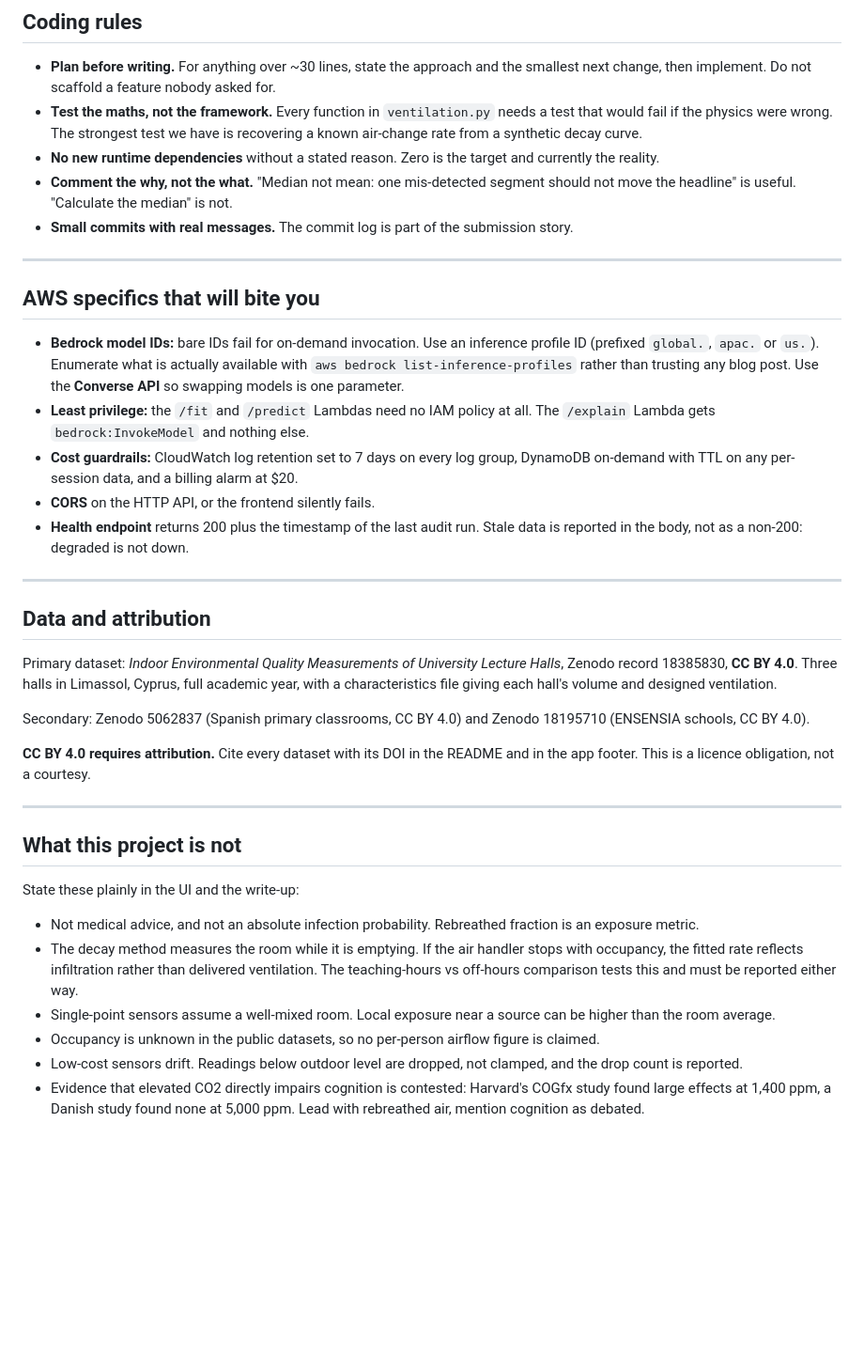
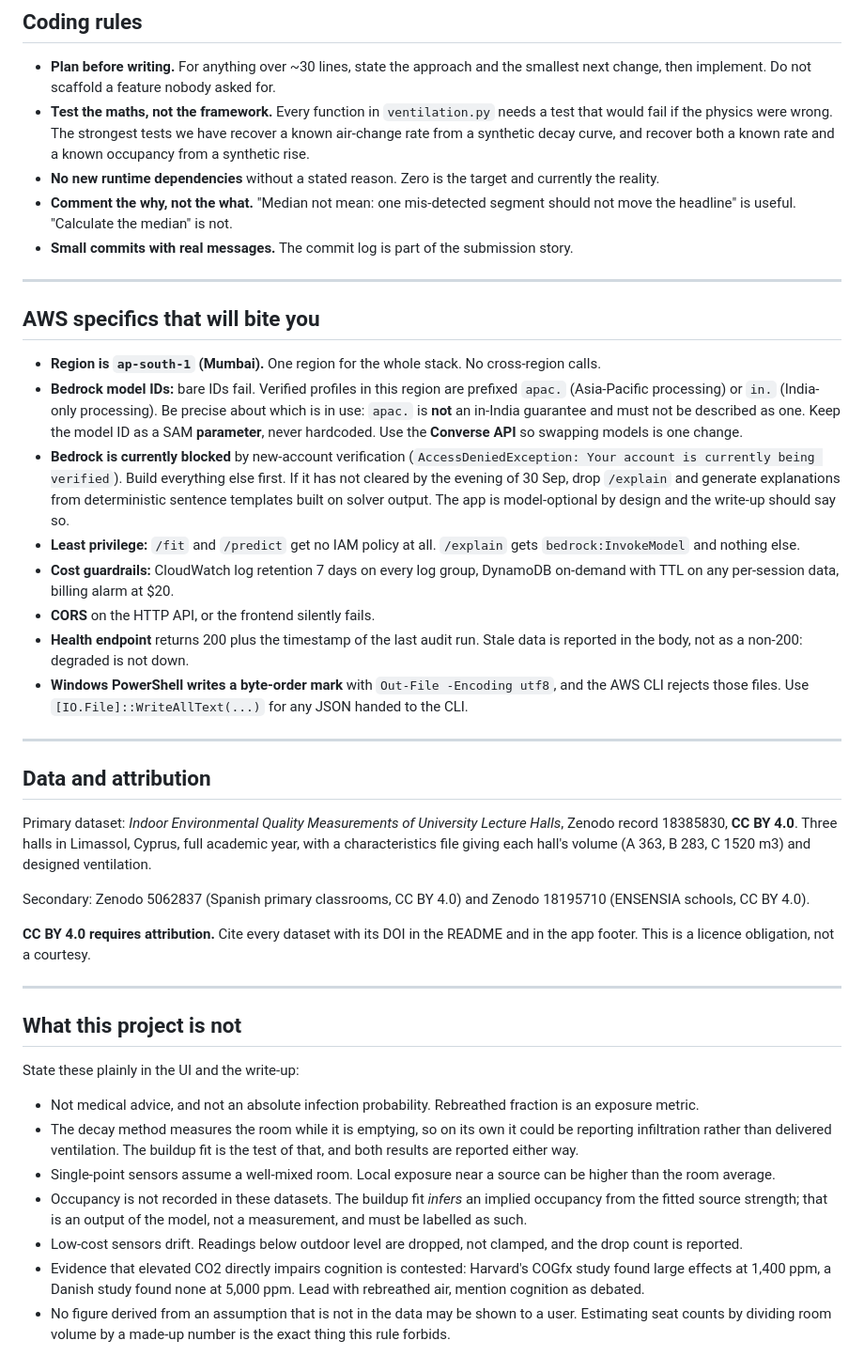
Before and after one commit to mohitk-patwari/secondbreath, a Markdown page: CLAUDE.md, the part around one of its changes. Shown at 94% size. GitHub-like rendering; blank space fills up the shorter version.

Commit message:
Update project instructions: two-method approach, corrected headline

```diff
--- a/CLAUDE.md
+++ b/CLAUDE.md
@@ -120,8 +175,9 @@ who cannot see your terminal.
   the smallest next change, then implement. Do not scaffold a feature nobody
   asked for.
 - **Test the maths, not the framework.** Every function in `ventilation.py`
-  needs a test that would fail if the physics were wrong. The strongest test
-  we have is recovering a known air-change rate from a synthetic decay curve.
+  needs a test that would fail if the physics were wrong. The strongest tests
+  we have recover a known air-change rate from a synthetic decay curve, and
+  recover both a known rate and a known occupancy from a synthetic rise.
 - **No new runtime dependencies** without a stated reason. Zero is the target
   and currently the reality.
 - **Comment the why, not the what.** "Median not mean: one mis-detected
@@ -134,19 +190,29 @@ who cannot see your terminal.
 
 ## AWS specifics that will bite you
 
-- **Bedrock model IDs:** bare IDs fail for on-demand invocation. Use an
-  inference profile ID (prefixed `global.`, `apac.` or `us.`). Enumerate what
-  is actually available with `aws bedrock list-inference-profiles` rather than
-  trusting any blog post. Use the **Converse API** so swapping models is one
-  parameter.
-- **Least privilege:** the `/fit` and `/predict` Lambdas need no IAM policy at
-  all. The `/explain` Lambda gets `bedrock:InvokeModel` and nothing else.
-- **Cost guardrails:** CloudWatch log retention set to 7 days on every log
-  group, DynamoDB on-demand with TTL on any per-session data, and a billing
-  alarm at $20.
+- **Region is `ap-south-1` (Mumbai).** One region for the whole stack. No
+  cross-region calls.
+- **Bedrock model IDs:** bare IDs fail. Verified profiles in this region are
+  prefixed `apac.` (Asia-Pacific processing) or `in.` (India-only processing).
+  Be precise about which is in use: `apac.` is **not** an in-India guarantee
+  and must not be described as one. Keep the model ID as a SAM **parameter**,
+  never hardcoded. Use the **Converse API** so swapping models is one change.
+- **Bedrock is currently blocked** by new-account verification
+  (`AccessDeniedException: Your account is currently being verified`). Build
+  everything else first. If it has not cleared by the evening of 30 Sep, drop
+  `/explain` and generate explanations from deterministic sentence templates
+  built on solver output. The app is model-optional by design and the write-up
+  should say so.
+- **Least privilege:** `/fit` and `/predict` get no IAM policy at all.
+  `/explain` gets `bedrock:InvokeModel` and nothing else.
+- **Cost guardrails:** CloudWatch log retention 7 days on every log group,
+  DynamoDB on-demand with TTL on any per-session data, billing alarm at $20.
 - **CORS** on the HTTP API, or the frontend silently fails.
 - **Health endpoint** returns 200 plus the timestamp of the last audit run.
   Stale data is reported in the body, not as a non-200: degraded is not down.
+- **Windows PowerShell writes a byte-order mark** with
+  `Out-File -Encoding utf8`, and the AWS CLI rejects those files. Use
+  `[IO.File]::WriteAllText(...)` for any JSON handed to the CLI.
 
 ---
 
@@ -155,7 +221,7 @@ who cannot see your terminal.
 Primary dataset: *Indoor Environmental Quality Measurements of University
 Lecture Halls*, Zenodo record 18385830, **CC BY 4.0**. Three halls in Limassol,
 Cyprus, full academic year, with a characteristics file giving each hall's
-volume and designed ventilation.
+volume (A 363, B 283, C 1520 m3) and designed ventilation.
 
 Secondary: Zenodo 5062837 (Spanish primary classrooms, CC BY 4.0) and Zenodo
 18195710 (ENSENSIA schools, CC BY 4.0).
@@ -171,16 +237,19 @@ State these plainly in the UI and the write-up:
 
 - Not medical advice, and not an absolute infection probability. Rebreathed
   fraction is an exposure metric.
-- The decay method measures the room while it is emptying. If the air handler
-  stops with occupancy, the fitted rate reflects infiltration rather than
-  delivered ventilation. The teaching-hours vs off-hours comparison tests this
-  and must be reported either way.
+- The decay method measures the room while it is emptying, so on its own it
+  could be reporting infiltration rather than delivered ventilation. The
+  buildup fit is the test of that, and both results are reported either way.
 - Single-point sensors assume a well-mixed room. Local exposure near a source
   can be higher than the room average.
-- Occupancy is unknown in the public datasets, so no per-person airflow figure
-  is claimed.
+- Occupancy is not recorded in these datasets. The buildup fit *infers* an
+  implied occupancy from the fitted source strength; that is an output of the
+  model, not a measurement, and must be labelled as such.
 - Low-cost sensors drift. Readings below outdoor level are dropped, not
   clamped, and the drop count is reported.
 - Evidence that elevated CO2 directly impairs cognition is contested: Harvard's
   COGfx study found large effects at 1,400 ppm, a Danish study found none at
   5,000 ppm. Lead with rebreathed air, mention cognition as debated.
+- No figure derived from an assumption that is not in the data may be shown to
+  a user. Estimating seat counts by dividing room volume by a made-up number
+  is the exact thing this rule forbids.
```
Also changed, not shown: other parts of CLAUDE.md (+67 -12 lines).
